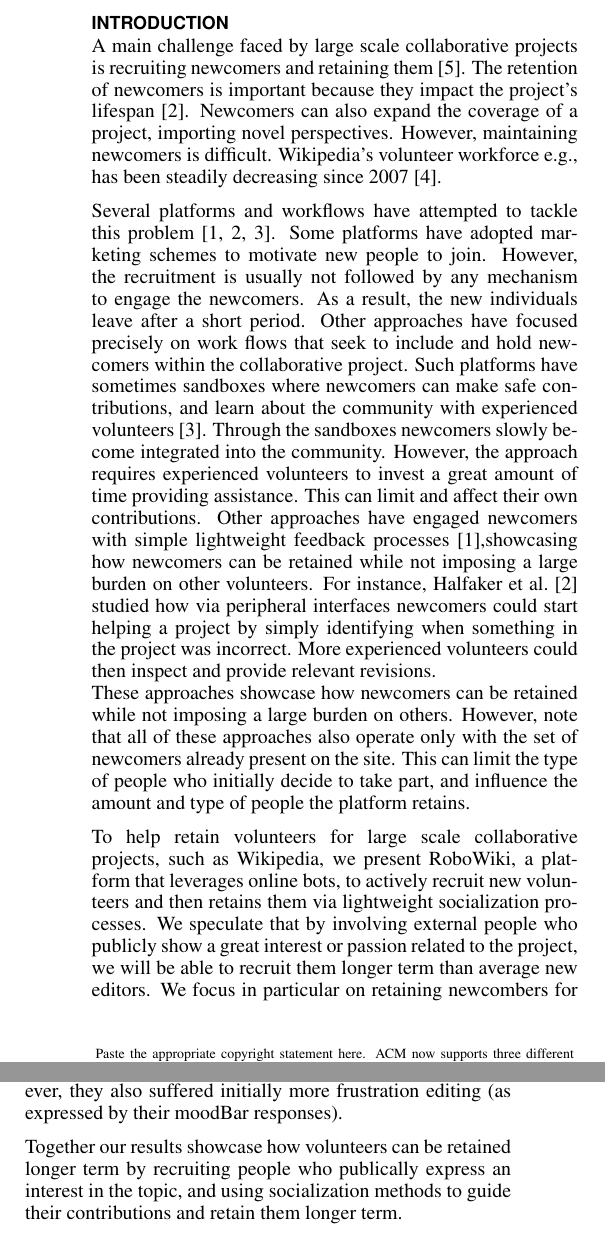
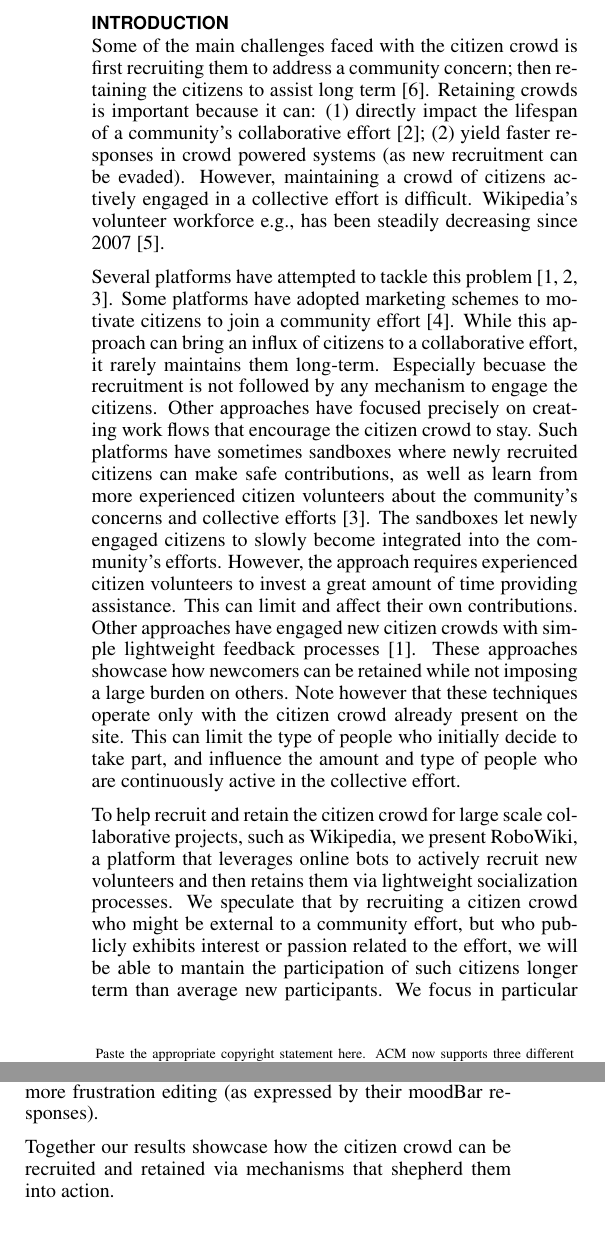
Before and after one commit to unamfi/StrangersMeetingLovers, a LaTeX document (paper/proceedings.tex): two parts of the columns of page 1 of 2, joined at a grey line, cut so that both start at the same text. Compiled offline with pdfLaTeX.

Commit message:
polished intro and added images

```diff
--- a/paper/proceedings.tex
+++ b/paper/proceedings.tex
@@ -111,17 +111,29 @@
   %classifiers. This section is required.}{}{}
 
 \section{Introduction}
-A main challenge faced by large scale collaborative projects is recruiting newcomers and retaining them~\cite{suh2009singularity}. The retention of newcomers is important because they impact the project's lifespan~\cite{halfaker2013making}. Newcomers can also expand the coverage of a project, importing novel perspectives. However, maintaining newcomers is  difficult. Wikipedia's volunteer workforce e.g., has been steadily decreasing since 2007~\cite{CHINOSAUR:venue}.
+Some of the main challenges faced with the citizen crowd is first recruiting them to address a community concern; then retaining the citizens to assist long term~\cite{suh2009singularity}. Retaining crowds is important because it can: (1) directly impact the lifespan of a community's collaborative effort~\cite{halfaker2013making}; (2) yield faster responses in crowd powered systems (as new recruitment can be evaded). However, maintaining a crowd of citizens actively engaged in a collective effort is difficult. Wikipedia's volunteer workforce e.g., has been steadily decreasing since 2007~\cite{CHINOSAUR:venue}.
 
-Several platforms and workflows have attempted to tackle this problem~\cite{ciampaglia2015moodbar,halfaker2013making,morgan2013tea}. Some platforms have adopted  marketing schemes to motivate new people to join. However, the recruitment is usually not followed by any mechanism to engage the newcomers. As a result, the new individuals leave after a short period. Other approaches have focused precisely on work flows that seek to include and hold newcomers within the collaborative project.  Such platforms have sometimes sandboxes where newcomers can make safe contributions, and learn about the community with experienced volunteers~\cite{morgan2013tea}. Through the sandboxes newcomers slowly become integrated into the community. However, the approach requires experienced volunteers to invest a great amount of time providing assistance. This can limit and affect their own contributions.  Other approaches have engaged newcomers with simple lightweight feedback processes~\cite{ciampaglia2015moodbar},showcasing  how newcomers can be retained while not imposing a large burden on other volunteers. For instance, Halfaker et al.~\cite{halfaker2013making} studied how via peripheral interfaces newcomers could start helping a project by simply identifying when something in the project was incorrect. More experienced volunteers could then inspect and provide relevant revisions.\\ These approaches showcase how newcomers can be retained while not imposing a large burden on others. However, note that all of these approaches also operate only with the set of newcomers already present on the site. This can limit the type of people who initially decide to take part, and influence the amount and type of people the platform retains.
+Several platforms have attempted to tackle this problem~\cite{ciampaglia2015moodbar,halfaker2013making,morgan2013tea}. Some platforms have adopted  marketing schemes to motivate citizens to join a community effort~\cite{saiphBotivist}. While this approach can bring an influx of citizens to a collaborative effort, it rarely maintains them long-term. Especially becuase the recruitment is not followed by any mechanism to engage the citizens. Other approaches have focused precisely on creating work flows that encourage the citizen crowd to stay.  Such platforms have sometimes sandboxes where newly recruited citizens can make safe contributions, as well as learn from more experienced citizen volunteers about the community's concerns and collective efforts~\cite{morgan2013tea}. The sandboxes let newly engaged citizens to slowly become integrated into the community's efforts. However, the approach requires experienced citizen volunteers to invest a great amount of time providing assistance. This can limit and affect their own contributions.  Other approaches have engaged new citizen crowds with simple lightweight feedback processes~\cite{ciampaglia2015moodbar}. These approaches showcase how newcomers can be retained while not imposing a large burden on others. Note however that these techniques operate only with the citizen crowd already present on the site. This can limit the type of people who initially decide to take part, and influence the amount and type of people who are continuously active in the collective effort.
 
-To help retain volunteers for large scale collaborative projects, such as Wikipedia, we present RoboWiki, a platform that leverages online bots, to actively recruit  new volunteers and then retains them via lightweight socialization processes. We speculate that by involving external people who publicly show a great interest or passion related to the project, we will be able to recruit them longer term than average new editors. We focus in particular on retaining newcombers for Wikipedia. We consider we can use Twitter to identify people with potential interest in editing a given Wikipedia article.
-Our system works as follows: An editor first presents the Wikipedia article for which she wants new volunteers, as well as the list of keywords that define the article. Secondly, the platform identifies people who appear to have an interest in the topic of the article based on simple keyword matching with their latests Tweets. The platoform then sends out bots to invite these people to edit and improve the Wikipedia article. If the person accepts, the same bot within Wikipedia provides a lightweight socialization process to help retain the new volunteers. We base the socialization process on MoodBar~\cite{ciampaglia2015moodbar}: newcomers  are requested for lightweight feedback about their editing experience. Experienced volunteers can see the feedback and provide guidance if needed.
+To help recruit and retain the citizen crowd for large scale collaborative projects, such as Wikipedia, we present RoboWiki, a platform that leverages online bots to actively recruit  new volunteers and then retains them via lightweight socialization processes. We speculate that by recruiting a citizen crowd who might be external to a community effort, but who publicly exhibits interest or passion related to the effort, we will be able to mantain the participation of such citizens longer term than average new participants. We focus in particular on retaining citizen crowds for Wikipedia. We consider we can use Twitter to identify citizens with potential interest in contributing to a given Wikipedia article.
 
-To understand the benefits and limitations of platforms which use automated social agents to recruit and retain new volunteers, we designed and conducted experiments on Twitter.  We deployed our platform publicly on Twitter, where our bots invited people to help edit Wikipedia articles. The bots recruited two different groups of individuals: people whose latest tweets showcased a potential interest for the Wikipedia article; and a set of randomly selected Twitter users (control group).  XX  volunteers responded to RoboWiki calls to edit; and YYY volunteers actually started editing the articles. These volunteers made XXX contributions (XXXX tweets,  XX favorites and retweets, edited XXX articles with XXX words). We found that the people with a potential interest in the article had more discussions on Twitter with
-RoboWiki, edited more articles; and remained longer on Wikipedia than the people without the previous interest (average XX months in comparison to XX days by control group). The people who were recruited by bots edited also a larger number of articles than the people who arrived to Wikipedia on their own. However, they also suffered initially more frustration editing (as expressed by their moodBar responses).
+Our system works as follows: An editor first presents the Wikipedia article for which she wants new volunteers, as well as the list of keywords that define the article. Secondly, the platform identifies citizens who appear to have an interest in the topic of the article based on simple keyword matching with their latests Tweets. The platform then sends out bots to invite these citizens to edit and improve the Wikipedia article. If the person accepts, the same bot within Wikipedia provides a lightweight socialization process to help retain the new volunteers. We base the socialization process on MoodBar~\cite{ciampaglia2015moodbar}: newcomers  are requested for lightweight feedback about their editing experience. Experienced volunteers can see the feedback and provide guidance if needed.
 
-Together our results showcase how volunteers can be retained longer term  by recruiting people  who publically express an interest in the topic, and using socialization methods to guide their contributions and retain them longer term.
+To understand the benefits and limitations of platforms which use automated social agents to recruit and retain crowds of citizen volunteers, we designed and conducted experiments on Twitter.  We deployed our platform publicly on Twitter, where our bots invited people to help edit Wikipedia articles. The bots recruited two different groups of individuals: people whose latest tweets showcased a potential interest for the Wikipedia article; and a set of randomly selected Twitter users (control group).  XX  volunteers responded to RoboWiki calls to edit; and YYY volunteers actually started editing the articles. These volunteers made XXX contributions (XXXX tweets,  XX favorites and retweets, edited XXX articles with XXX words). We found that the people with a potential interest in the article had more discussions on Twitter with RoboWiki, edited more articles; and remained longer on Wikipedia than the people without the previous interest (average XX months in comparison to XX days by control group). The people who were recruited by bots edited also a larger number of articles than the people who arrived to Wikipedia on their own. However, they also suffered initially more frustration editing (as expressed by their moodBar responses).
+
+Together our results showcase how the citizen crowd can be recruited and retained via mechanisms that shepherd them into action.
+
+%A main challenge faced by large scale collaborative projects is recruiting newcomers and retaining them~\cite{suh2009singularity}. The retention of newcomers is important because they impact the project's lifespan~\cite{halfaker2013making}. Newcomers can also expand the coverage of a project, importing novel perspectives. However, maintaining newcomers is  difficult. Wikipedia's volunteer workforce e.g., has been steadily decreasing since 2007~\cite{CHINOSAUR:venue}.
+
+%Several platforms and workflows have attempted to tackle this problem~\cite{ciampaglia2015moodbar,halfaker2013making,morgan2013tea}. Some platforms have adopted  marketing schemes to motivate new people to join. However, the recruitment is usually not followed by any mechanism to engage the newcomers. As a result, the new individuals leave after a short period. Other approaches have focused precisely on work flows that seek to include and hold newcomers within the collaborative project.  Such platforms have sometimes sandboxes where newcomers can make safe contributions, and learn about the community with experienced volunteers~\cite{morgan2013tea}. Through the sandboxes newcomers slowly become integrated into the community. However, the approach requires experienced volunteers to invest a great amount of time providing assistance. This can limit and affect their own contributions.  Other approaches have engaged newcomers with simple lightweight feedback processes~\cite{ciampaglia2015moodbar},showcasing  how newcomers can be retained while not imposing a large burden on other volunteers. For instance, Halfaker et al.~\cite{halfaker2013making} studied how via peripheral interfaces newcomers could start helping a project by simply identifying when something in the project was incorrect. More experienced volunteers could then inspect and provide relevant revisions.\\ These approaches showcase how newcomers can be retained while not imposing a large burden on others. However, note that all of these approaches also operate only with the set of newcomers already present on the site. This can limit the type of people who initially decide to take part, and influence the amount and type of people the platform retains.
+
+%To help retain volunteers for large scale collaborative projects, such as Wikipedia, we present RoboWiki, a platform that leverages online bots, to actively recruit  new volunteers and then retains them via lightweight socialization processes. We speculate that by involving external people who publicly show a great interest or passion related to the project, we will be able to recruit them longer term than average new editors. We focus in particular on retaining newcombers for Wikipedia. We consider we can use Twitter to identify people with potential interest in editing a given Wikipedia article.
+%Our system works as follows: An editor first presents the Wikipedia article for which she wants new volunteers, as well as the list of keywords that define the article. Secondly, the platform identifies people who appear to have an interest in the topic of the article based on simple keyword matching with their latests Tweets. The platoform then sends out bots to invite these people to edit and improve the Wikipedia article. If the person accepts, the same bot within Wikipedia provides a lightweight socialization process to help retain the new volunteers. We base the socialization process on MoodBar~\cite{ciampaglia2015moodbar}: newcomers  are requested for lightweight feedback about their editing experience. Experienced volunteers can see the feedback and provide guidance if needed.
+
+%To understand the benefits and limitations of platforms which use automated social agents to recruit and retain new volunteers, we designed and conducted experiments on Twitter.  We deployed our platform publicly on Twitter, where our bots invited people to help edit Wikipedia articles. The bots recruited two different groups of individuals: people whose latest tweets showcased a potential interest for the Wikipedia article; and a set of randomly selected Twitter users (control group).  XX  volunteers responded to RoboWiki calls to edit; and YYY volunteers actually started editing the articles. These volunteers made XXX contributions (XXXX tweets,  XX favorites and retweets, edited XXX articles with XXX words). We found that the people with a potential interest in the article had more discussions on Twitter with
+%RoboWiki, edited more articles; and remained longer on Wikipedia than the people without the previous interest (average XX months in comparison to XX days by control group). The people who were recruited by bots edited also a larger number of articles than the people who arrived to Wikipedia on their own. However, they also suffered initially more frustration editing (as expressed by their moodBar responses).
+
+%Together our results showcase how volunteers can be retained longer term  by recruiting people  who publically express an interest in the topic, and using socialization methods to guide their contributions and retain them longer term.
 
 
 \begin{figure}
@@ -130,6 +142,13 @@ Together our results showcase how volunteers can be retained longer term  by rec
   \caption{Insert a caption below each figure. Do not alter the
     Caption style.}~\label{fig:figure1}
 \end{figure}
+
+%\begin{figure}
+%\centering
+ % \includegraphics[width=0.9\columnwidth]{figures/sigchi-logo}
+  %\caption{Insert a caption below each figure. Do not alter the
+   % Caption style.}~\label{fig:figure1}
+%\end{figure}
 
 \subsection{References and Citations}
 
```
Also changed, not shown: paper/sample.bib (+8 -0 lines), paper/citizenWiki.pdf (added), paper/citizenWiki.png (added), paper/proceedings.bbl, paper/proceedings.pdf, paper/proceedings.tex (2 more changed lines), 3 other files.
